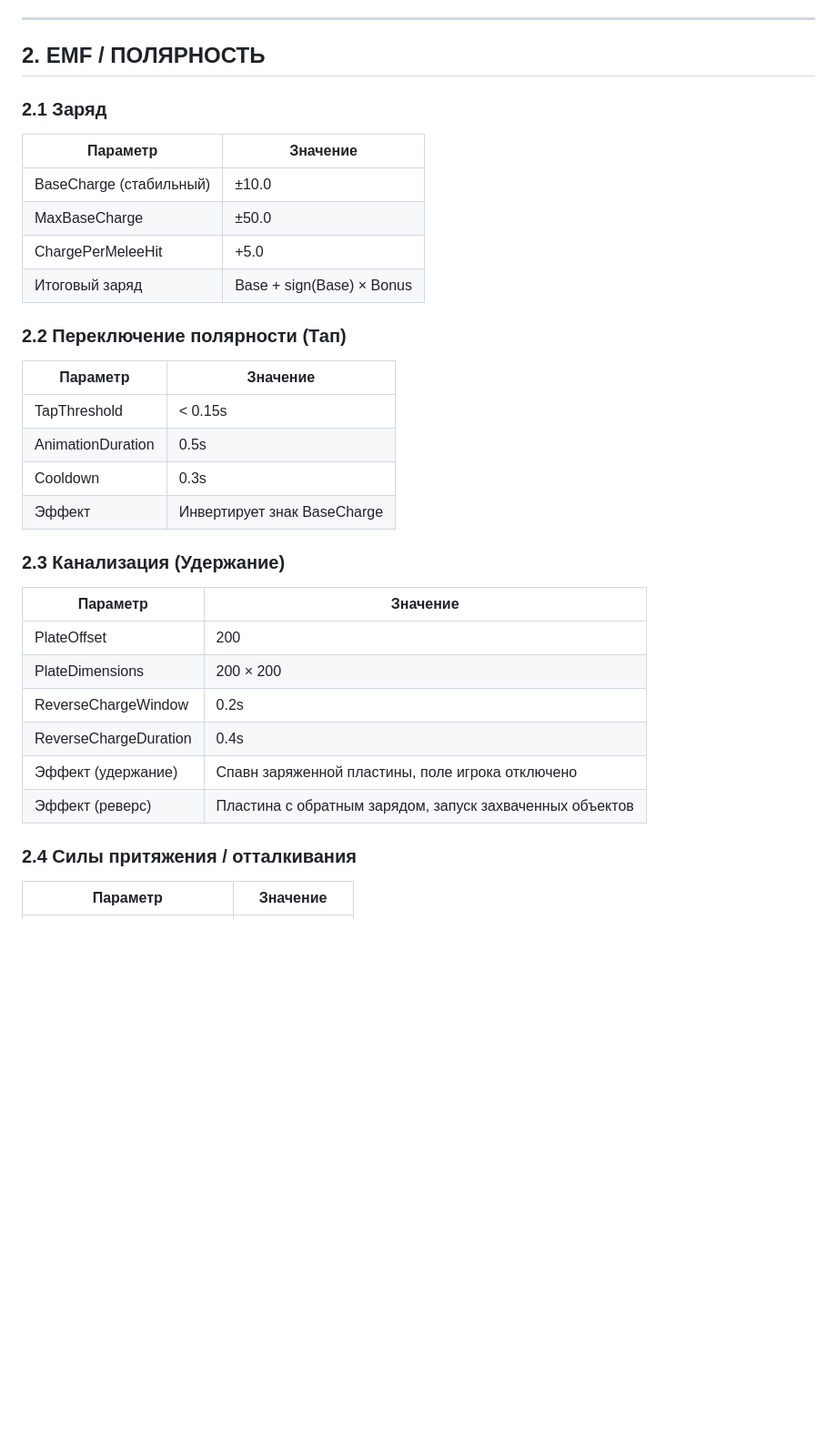
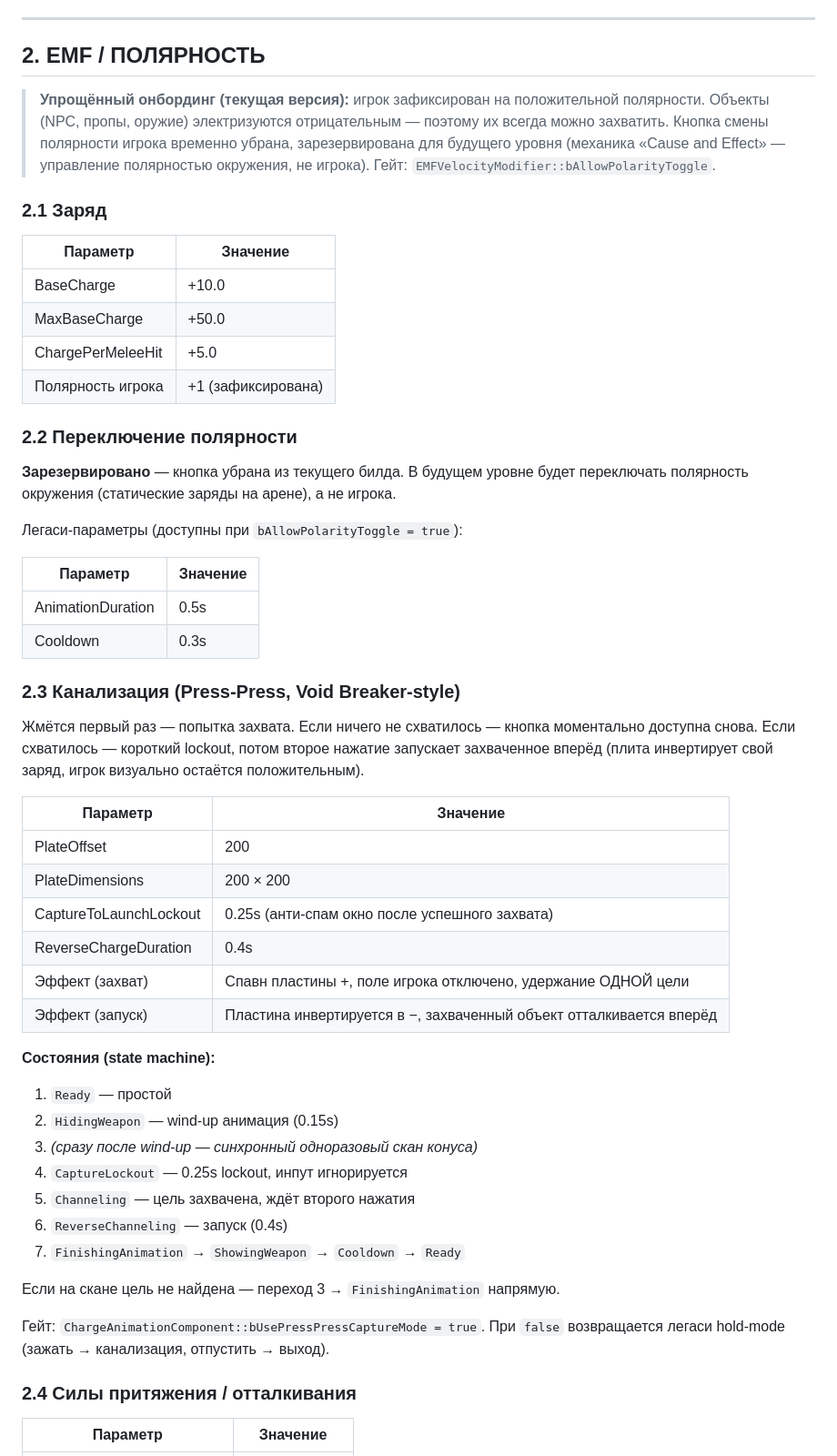
Before and after one commit to JackShepetilov/PolaritySourceCode, a Markdown page: Polarity/Docs/CombatMechanics.md, the part around one of its changes. Shown at 91% size. GitHub-like rendering; blank space fills up the shorter version.

```diff
--- a/Polarity/Docs/CombatMechanics.md
+++ b/Polarity/Docs/CombatMechanics.md
@@ -69,34 +69,62 @@
 
 ## 2. EMF / ПОЛЯРНОСТЬ
 
+> **Упрощённый онбординг (текущая версия):** игрок зафиксирован на положительной
+> полярности. Объекты (NPC, пропы, оружие) электризуются отрицательным — поэтому
+> их всегда можно захватить. Кнопка смены полярности игрока временно убрана,
+> зарезервирована для будущего уровня (механика «Cause and Effect» — управление
+> полярностью окружения, не игрока). Гейт: `EMFVelocityModifier::bAllowPolarityToggle`.
+
 ### 2.1 Заряд
 
-| Параметр                | Значение                  |
-| ----------------------- | ------------------------- |
-| BaseCharge (стабильный) | ±10.0                     |
-| MaxBaseCharge           | ±50.0                     |
-| ChargePerMeleeHit       | +5.0                      |
-| Итоговый заряд          | Base + sign(Base) × Bonus |
+| Параметр          | Значение |
+| ----------------- | -------- |
+| BaseCharge        | +10.0    |
+| MaxBaseCharge     | +50.0    |
+| ChargePerMeleeHit | +5.0     |
+| Полярность игрока | +1 (зафиксирована) |
 
-### 2.2 Переключение полярности (Тап)
+### 2.2 Переключение полярности
+
+**Зарезервировано** — кнопка убрана из текущего билда. В будущем уровне будет
+переключать полярность окружения (статические заряды на арене), а не игрока.
+
+Легаси-параметры (доступны при `bAllowPolarityToggle = true`):
 
 | Параметр | Значение |
 |----------|----------|
-| TapThreshold | < 0.15s |
 | AnimationDuration | 0.5s |
 | Cooldown | 0.3s |
-| Эффект | Инвертирует знак BaseCharge |
 
-### 2.3 Канализация (Удержание)
+### 2.3 Канализация (Press-Press, Void Breaker-style)
 
-| Параметр | Значение |
-|----------|----------|
-| PlateOffset | 200 |
-| PlateDimensions | 200 × 200 |
-| ReverseChargeWindow | 0.2s |
-| ReverseChargeDuration | 0.4s |
-| Эффект (удержание) | Спавн заряженной пластины, поле игрока отключено |
-| Эффект (реверс) | Пластина с обратным зарядом, запуск захваченных объектов |
+Жмётся первый раз — попытка захвата. Если ничего не схватилось — кнопка
+моментально доступна снова. Если схватилось — короткий lockout, потом второе
+нажатие запускает захваченное вперёд (плита инвертирует свой заряд, игрок
+визуально остаётся положительным).
+
+| Параметр                | Значение                                                                |
+| ----------------------- | ----------------------------------------------------------------------- |
+| PlateOffset             | 200                                                                     |
+| PlateDimensions         | 200 × 200                                                               |
+| CaptureToLaunchLockout  | 0.25s (анти-спам окно после успешного захвата)                          |
+| ReverseChargeDuration   | 0.4s                                                                    |
+| Эффект (захват)         | Спавн пластины +, поле игрока отключено, удержание ОДНОЙ цели           |
+| Эффект (запуск)         | Пластина инвертируется в −, захваченный объект отталкивается вперёд     |
+
+**Состояния (state machine):**
+1. `Ready` — простой
+2. `HidingWeapon` — wind-up анимация (0.15s)
+3. *(сразу после wind-up — синхронный одноразовый скан конуса)*
+4. `CaptureLockout` — 0.25s lockout, инпут игнорируется
+5. `Channeling` — цель захвачена, ждёт второго нажатия
+6. `ReverseChanneling` — запуск (0.4s)
+7. `FinishingAnimation` → `ShowingWeapon` → `Cooldown` → `Ready`
+
+Если на скане цель не найдена — переход 3 → `FinishingAnimation` напрямую.
+
+Гейт: `ChargeAnimationComponent::bUsePressPressCaptureMode = true`.
+При `false` возвращается легаси hold-mode (зажать → канализация, отпустить → выход).
 
 ### 2.4 Силы притяжения / отталкивания
 
```
Also changed, not shown: other parts of Polarity/Docs/CombatMechanics.md (+20 -16 lines).
